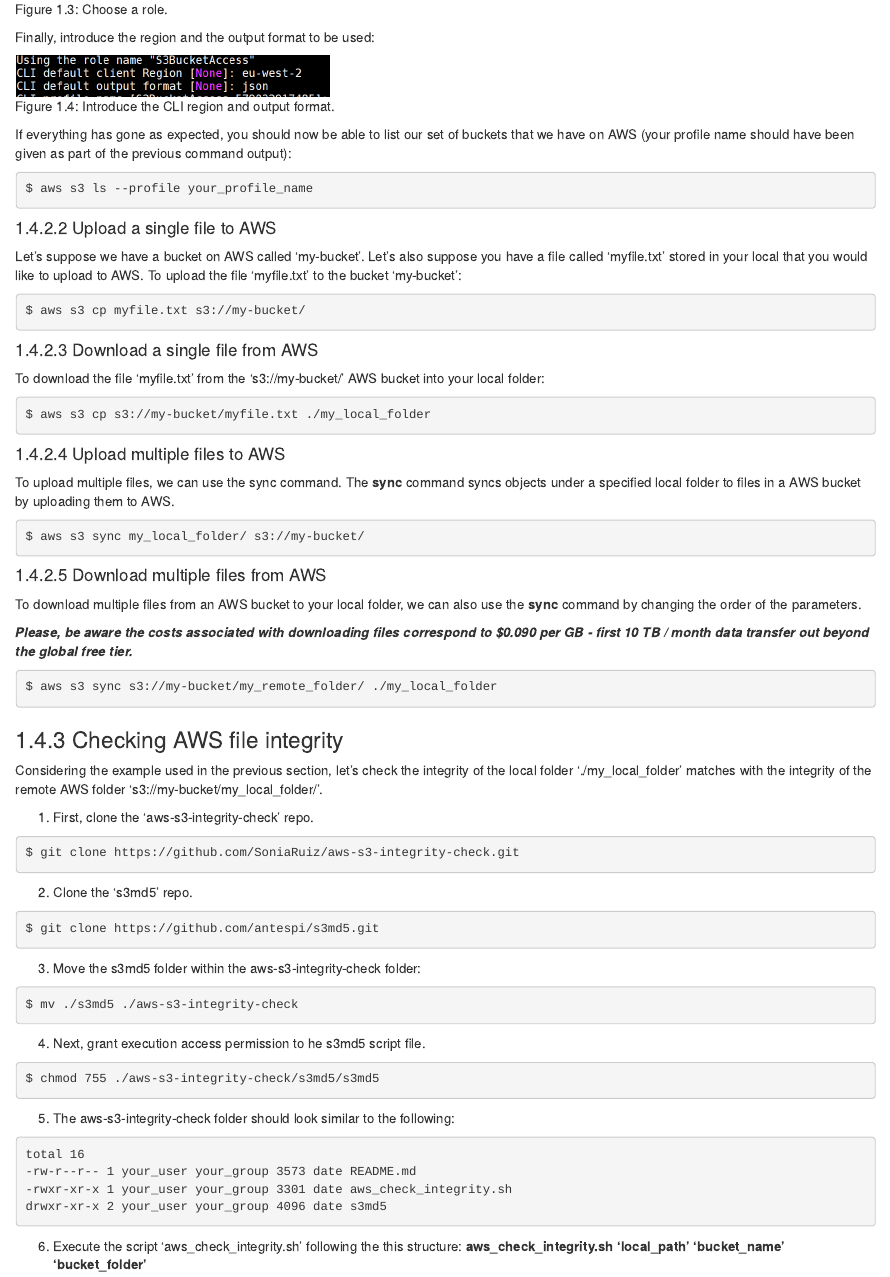
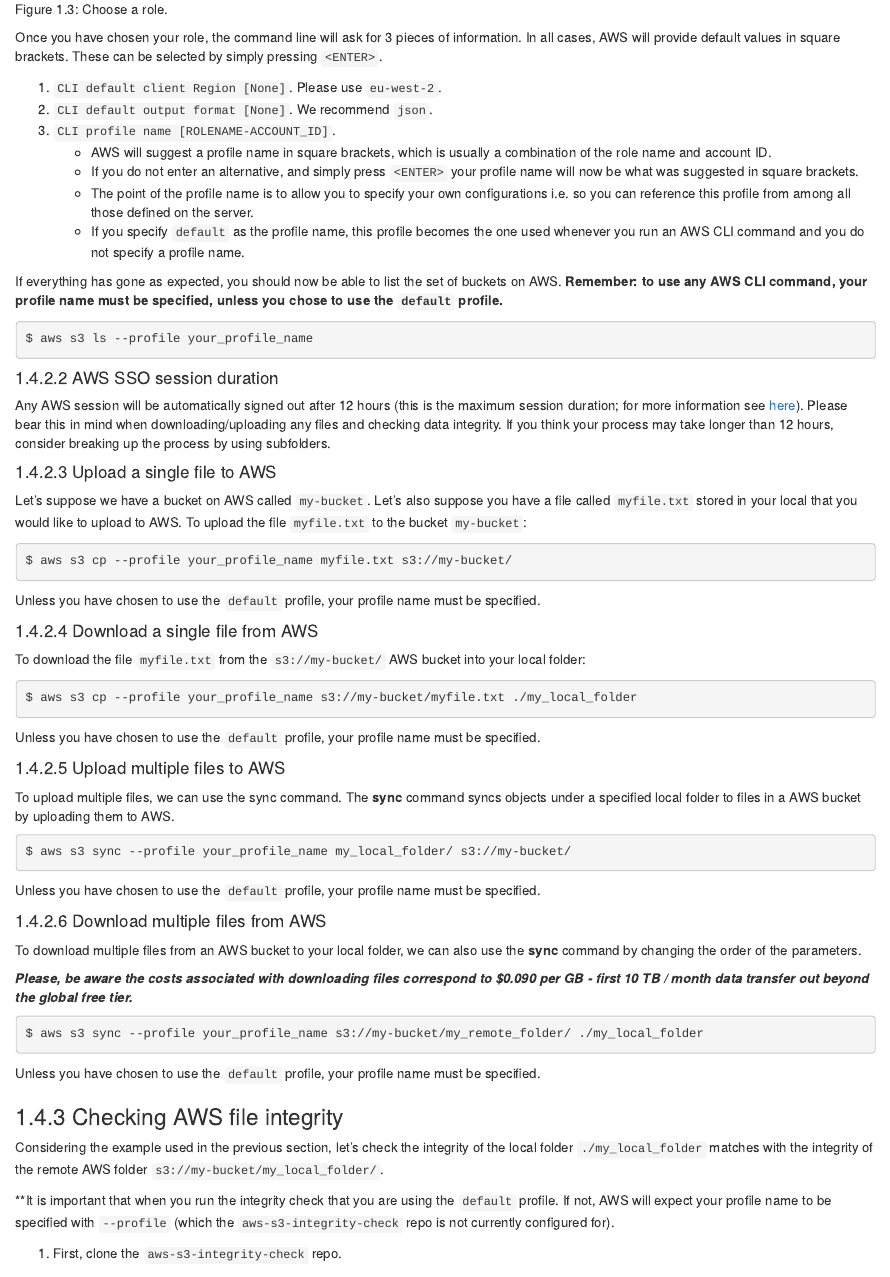
Before and after one commit to rytenlab/ryten_induction, an R Markdown document (04-Data-backup.Rmd): the page in a window 1100 px wide, from 2200 px down. Rendered offline with R 4.5, knitr and Pandoc, with nearby package versions; drawn as R Markdown's standard HTML page in place of the format the file asks for.

Commit message:
Update aws sso configure

````diff
--- a/04-Data-backup.Rmd
+++ b/04-Data-backup.Rmd
@@ -81,42 +81,54 @@ Once the login request has been approved, the command line will ask you to choos
 knitr::include_graphics('figures/04-AWS/aws_sso_roles.PNG')
 ```
 
-Finally, introduce the region and the output format to be used:
+Once you have chosen your role, the command line will ask for 3 pieces of information. In all cases, AWS will provide default values in square brackets. These can be selected by simply pressing `<ENTER>`.
 
-```{r aws-sso-client, fig.cap = "Introduce the CLI region and output format.", echo = FALSE}
-knitr::include_graphics('figures/04-AWS/aws_sso_client.PNG')
-```
+1. `CLI default client Region [None]`. Please use `eu-west-2`.
+2. `CLI default output format [None]`. We recommend `json`.
+3. `CLI profile name [ROLENAME-ACCOUNT_ID]`.
+      - AWS will suggest a profile name in square brackets, which is usually a combination of the role name and account ID.
+      - If you do not enter an alternative, and simply press `<ENTER>` your profile name will now be what was suggested in square brackets.
+      - The point of the profile name is to allow you to specify your own configurations i.e. so you can reference this profile from among all those defined on the server.
+      - If you specify `default` as the profile name, this profile becomes the one used whenever you run an AWS CLI command and you do not specify a profile name.
 
-If everything has gone as expected, you should now be able to list our set of buckets that we have on AWS (your profile name should have been given as part of the previous command output):
+If everything has gone as expected, you should now be able to list the set of buckets on AWS. **Remember: to use any AWS CLI command, your profile name must be specified, unless you chose to use the `default` profile.**
 
 ```console
 $ aws s3 ls --profile your_profile_name
 ```
 
+#### AWS SSO session duration
+
+Any AWS session will be automatically signed out after 12 hours (this is the maximum session duration; for more information see [here](https://docs.aws.amazon.com/singlesignon/latest/userguide/howtosessionduration.html)). Please bear this in mind when downloading/uploading any files and checking data integrity. If you think your process may take longer than 12 hours, consider breaking up the process by using subfolders.
 
 #### Upload a single file to AWS
 
-Let's suppose we have a bucket on AWS called 'my-bucket'. Let's also suppose you have a file called 'myfile.txt' stored in your local that you would like to upload to AWS. To upload the file 'myfile.txt' to the bucket 'my-bucket':
+Let's suppose we have a bucket on AWS called `my-bucket`. Let's also suppose you have a file called `myfile.txt` stored in your local that you would like to upload to AWS. To upload the file `myfile.txt` to the bucket `my-bucket`:
 
 ```console
-$ aws s3 cp myfile.txt s3://my-bucket/
+$ aws s3 cp --profile your_profile_name myfile.txt s3://my-bucket/
 ```
+
+Unless you have chosen to use the `default` profile, your profile name must be specified.
 
 #### Download a single file from AWS
 
-To download the file 'myfile.txt' from the 's3://my-bucket/' AWS bucket into your local folder:
+To download the file `myfile.txt` from the `s3://my-bucket/` AWS bucket into your local folder:
 
 ```console
-$ aws s3 cp s3://my-bucket/myfile.txt ./my_local_folder
+$ aws s3 cp --profile your_profile_name s3://my-bucket/myfile.txt ./my_local_folder
 ```
+Unless you have chosen to use the `default` profile, your profile name must be specified.
 
 #### Upload multiple files to AWS
 
 To upload multiple files, we can use the sync command. The **sync** command syncs objects under a specified local folder to files in a AWS bucket by uploading them to AWS.
 
 ```console
-$ aws s3 sync my_local_folder/ s3://my-bucket/
+$ aws s3 sync --profile your_profile_name my_local_folder/ s3://my-bucket/
 ```
+
+Unless you have chosen to use the `default` profile, your profile name must be specified.
 
 #### Download multiple files from AWS
 
@@ -125,36 +137,40 @@ To download multiple files from an AWS bucket to your local folder, we can also
 ***Please, be aware the costs associated with downloading files correspond to $0.090 per GB - first 10 TB / month data transfer out beyond the global free tier.***
 
 ```console
-$ aws s3 sync s3://my-bucket/my_remote_folder/ ./my_local_folder
+$ aws s3 sync --profile your_profile_name s3://my-bucket/my_remote_folder/ ./my_local_folder
 ```
+
+Unless you have chosen to use the `default` profile, your profile name must be specified.
 
 ### Checking AWS file integrity
 
-Considering the example used in the previous section, let's check the integrity of the local folder './my_local_folder' matches with the integrity of the remote AWS folder 's3://my-bucket/my_local_folder/'.
+Considering the example used in the previous section, let's check the integrity of the local folder `./my_local_folder` matches with the integrity of the remote AWS folder `s3://my-bucket/my_local_folder/`.
 
-1. First, clone the 'aws-s3-integrity-check' repo.
+**It is important that when you run the integrity check that you are using the `default` profile. If not, AWS will expect your profile name to be specified with `--profile` (which the `aws-s3-integrity-check` repo is not currently configured for).
+
+1. First, clone the `aws-s3-integrity-check` repo.
 
 ```console
 $ git clone https://github.com/SoniaRuiz/aws-s3-integrity-check.git
 ```
-2. Clone the 's3md5' repo.
+2. Clone the `s3md5` repo.
 
 ```console
 $ git clone https://github.com/antespi/s3md5.git
 ```
-3. Move the s3md5 folder within the aws-s3-integrity-check folder:
+3. Move the `s3md5` folder within the `aws-s3-integrity-check` folder:
 
 ```console
 $ mv ./s3md5 ./aws-s3-integrity-check
 ```
 
-4. Next, grant execution access permission to he s3md5 script file.
+4. Next, grant execution access permission to he `s3md5` script file.
 
 ```console
 $ chmod 755 ./aws-s3-integrity-check/s3md5/s3md5
 ```
 
-5. The aws-s3-integrity-check folder should look similar to the following:
+5. The `aws-s3-integrity-check` folder should look similar to the following:
 
 ```console
 total 16
@@ -163,7 +179,7 @@ total 16
 drwxr-xr-x 2 your_user your_group 4096 date s3md5
 ```
 
-6. Execute the script 'aws_check_integrity.sh' following the this structure: **aws_check_integrity.sh 'local_path' 'bucket_name' 'bucket_folder'**
+6. Execute the script `aws_check_integrity.sh` following the this structure: **`aws_check_integrity.sh` `local_path` `bucket_name` `bucket_folder`**
 
 ```console
 $ aws_check_integrity.sh ./my_local_folder my-bucket my_local_folder/
````
